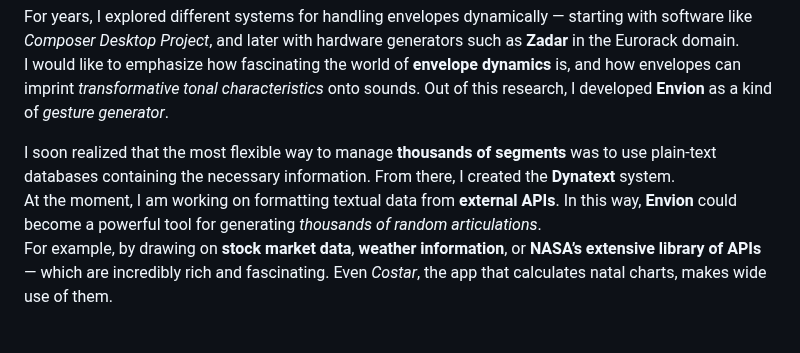
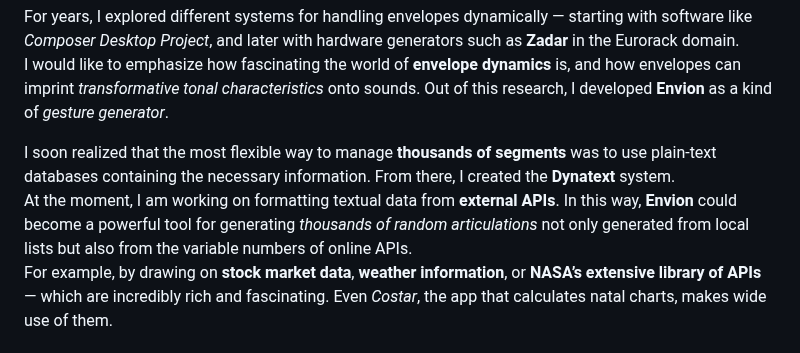
Before and after one commit to aveniridm/envion, a Markdown page: README.md, the part around the change. Rendered like a GitHub page.

Commit message:
Update Envion project (2025-09-22 16:36)

```diff
--- a/README.md
+++ b/README.md
@@ -8,7 +8,7 @@ For years, I explored different systems for handling envelopes dynamically — s
 I would like to emphasize how fascinating the world of **envelope dynamics** is, and how envelopes can imprint *transformative tonal characteristics* onto sounds. Out of this research, I developed **Envion** as a kind of *gesture generator*.
 
 I soon realized that the most flexible way to manage **thousands of segments** was to use plain-text databases containing the necessary information. From there, I created the **Dynatext** system.
-At the moment, I am working on formatting textual data from **external APIs**. In this way, **Envion** could become a powerful tool for generating *thousands of random articulations*.
+At the moment, I am working on formatting textual data from **external APIs**. In this way, **Envion** could become a powerful tool for generating *thousands of random articulations* not only generated from local lists but also from the variable numbers of online APIs.
 For example, by drawing on **stock market data**, **weather information**, or **NASA’s extensive library of APIs** — which are incredibly rich and fascinating. Even *Costar*, the app that calculates natal charts, makes wide use of them.
 
 ## 📖 Documentation
```
